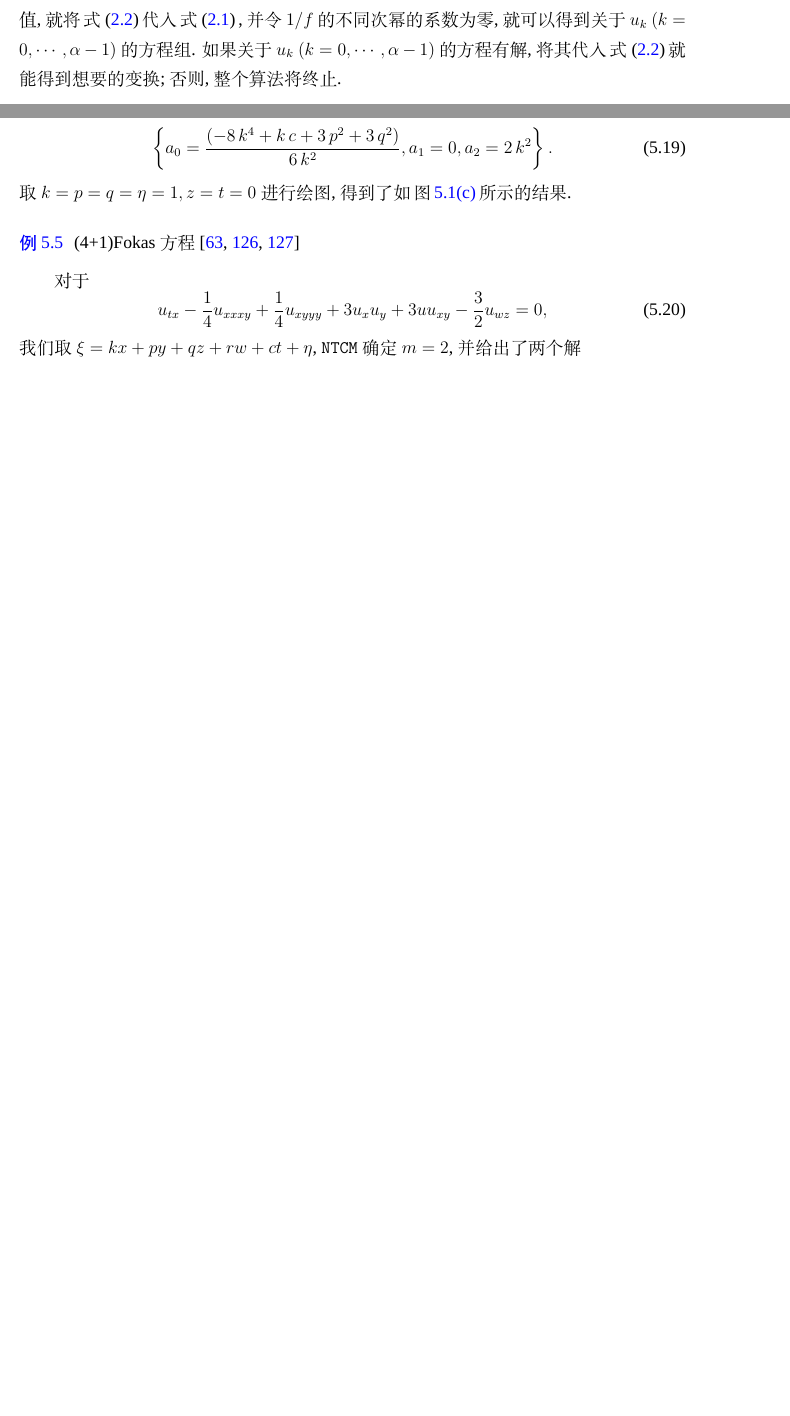
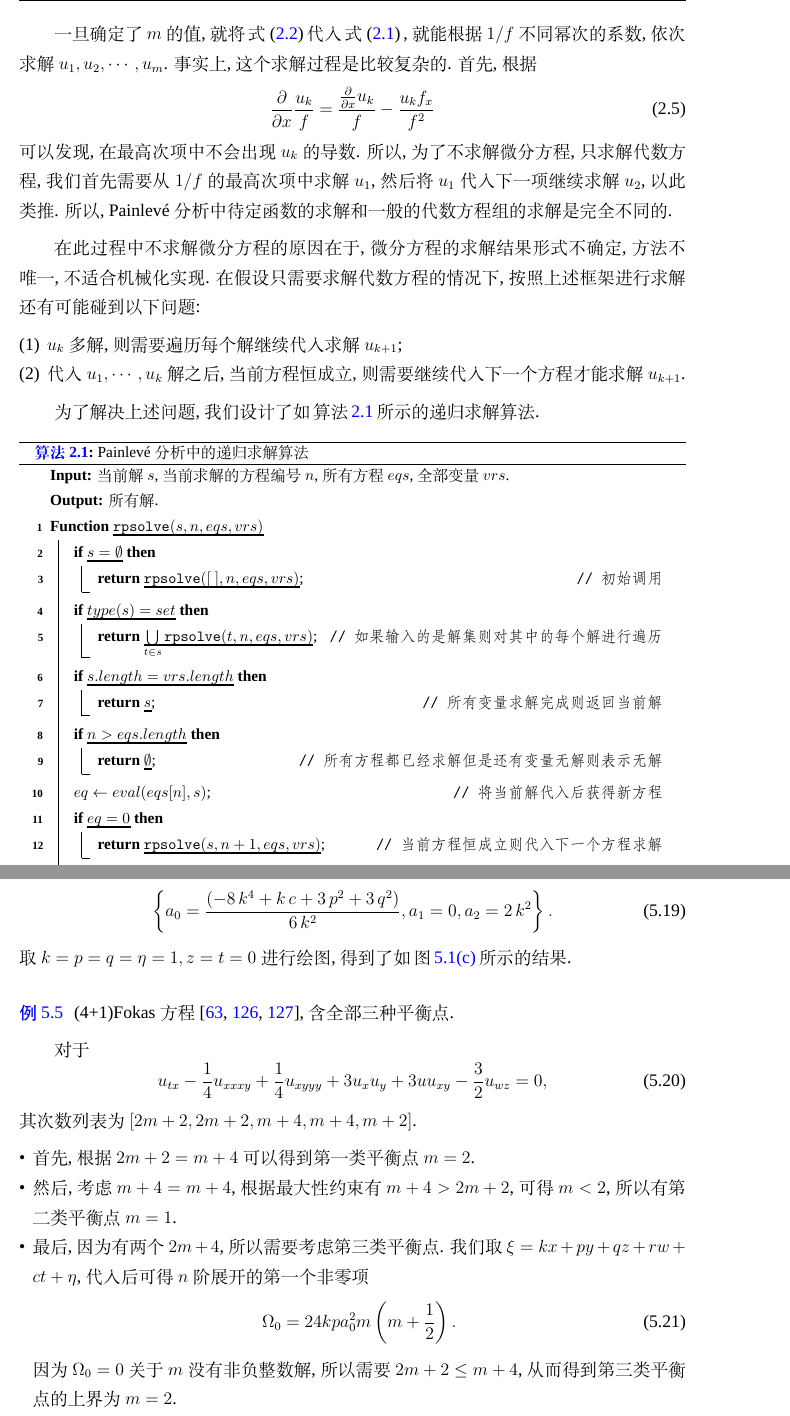
Before and after one commit to yu961549745/ECNU_Paper, a LaTeX thesis (paper/paper.tex, which reads paper/chapter/ch02.tex, paper/chapter/ch05.tex, paper/mydefs.tex): two parts of pages 23 and 73 of 109 before the commit and two parts of pages 26 and 77 of 113 after it, joined at a grey line, cut so that both start at the same text, the shorter picture padded with empty space. Compiled offline with XeLaTeX; a missing font is replaced by an installed copy or a similar font.

Commit message:
准备过一遍整理小结

```diff
--- a/paper/chapter/ch02.tex
+++ b/paper/chapter/ch02.tex
@@ -16,2 +16 @@ Hirota 方法中一个特别关键的步骤就是先找到一个合适的变换.
 \end{equation}
-其中 $f=f(x_1,\cdots,x_n,t)$, 而 $\alpha$ 可以通过齐次平衡原则确定 \cite{wang1995solitary,wang1996application}. 一旦确定了$\alpha$的值, 就将\refeqn{tr}代入\refeqn{oeq}, 并令$1/f$的不同次幂的系数为零, 就可以得到关于$u_k~(k=0,\cdots,\alpha-1)$的方程组. 如果关于$u_k~(k=0,\cdots,\alpha-1)$的方程有解, 将其代入\refeqn{tr}就能得到想要的变换; 否则, 整个算法将终止.
@@ -17,0 +31,43 @@ Hirota 方法中一个特别关键的步骤就是先找到一个合适的变换.
+一旦确定了$m$的值, 就将\refeqn{tr}代入\refeqn{oeq}, 就能根据$1/f$不同幂次的系数, 依次求解$u_1,u_2,\cdots,u_m$. 事实上, 这个求解过程是比较复杂的. 首先, 根据
+\begin{equation}
+    \DIF{x}\frac{u_k}{f}=\frac{\DIF{x}u_k}{f}-\frac{u_kf_x}{f^2}
+\end{equation}
+可以发现, 在最高次项中不会出现 $u_k$ 的导数. 所以, 为了不求解微分方程, 只求解代数方程, 我们首先需要从$1/f$的最高次项中求解$u_1$, 然后将$u_1$代入下一项继续求解$u_2$, 以此类推. 所以, \Painleve{}分析中待定函数的求解和一般的代数方程组的求解是完全不同的.
+
+在此过程中不求解微分方程的原因在于, 微分方程的求解结果形式不确定, 方法不唯一, 不适合机械化实现. 在假设只需要求解代数方程的情况下, 按照上述框架进行求解还有可能碰到以下问题:
+\begin{compactenum}[(1)]
+\item $u_k$多解, 则需要遍历每个解继续代入求解$u_{k+1}$;
+\item 代入$u_1,\cdots,u_k$解之后, 当前方程恒成立, 则需要继续代入下一个方程才能求解$u_{k+1}$.
+\end{compactenum}
+
+为了解决上述问题, 我们设计了如\refalg{rpsolve}所示的递归求解算法.
+
+\begin{algorithm}
+\caption{\Painleve{}分析中的递归求解算法}\label{rpsolve}
+\KwIn{当前解$s$,当前求解的方程编号$n$,所有方程$eqs$,全部变量$vrs$.}
+\KwOut{所有解.}
+\Fn{\rm $\cd{rpsolve}(s,n,eqs,vrs)$}{
+    \If{$s=\emptyset$}{
+        \Return{\rm $\cd{rpsolve}([~],n,eqs,vrs)$}\tcp*[r]{初始调用}
+    }
+    \If{$type(s)=set$}{
+        \Return{\rm $\bigcup\limits_{t\in s}{\cd{rpsolve}(t,n,eqs,vrs)}$}\tcp*[r]{如果输入的是解集则对其中的每个解进行遍历}
+    }
+    \If{$s.length=vrs.length$}{
+        \Return{${s}$}\tcp*[r]{所有变量求解完成则返回当前解}
+    }
+    \If{$n>eqs.length$}{
+        \Return{$\emptyset$}\tcp*[r]{所有方程都已经求解但是还有变量无解则表示无解}
+    }
+    $eq\gets eval(eqs[n],s)$\tcp*[r]{将当前解代入后获得新方程}
+    \If{$eq=0$}{
+        \Return{\rm $\cd{rpsolve}(s,n+1,eqs,vrs)$}\tcp*[r]{当前方程恒成立则代入下一个方程求解}
+    }
+    $r\gets solve(eq,vrs[s.length+1])$\tcp*[r]{求解当前变量}
+    \If{$r=\emptyset$}{
+        \Return{$\emptyset$}\tcp*[r]{一个变量无解, 前面的解也无效, 整体返回空集}
+    }
+    $ns\gets \bigcup\limits_{t\in r}{s.append(t)}$\tcp*[r]{当前变量解集中的每个解添加到已有的解中构成新的解集}
+    \Return{\rm $\cd{rpsolve}(ns,n+1,eqs,vrs)$}\tcp*[r]{继续求解下一个变量}
+}
+\end{algorithm}
--- a/paper/chapter/ch05.tex
+++ b/paper/chapter/ch05.tex
@@ -188,10 +188,19 @@ r=\frac{2519 q^2}{10000 p}:& u=\frac{2159\,c\,q\,k}{25\,p}+\frac{500\,{p}^{2}\,\
 取$k=p=q=\eta=1,z=t=0$进行绘图, 得到了如\reffig{kp3-tanh}所示的结果.
 \end{example}
 
-\begin{example}(4+1)Fokas方程\CITEdaFokas{}
+\begin{example}(4+1)Fokas方程\CITEdaFokas{}, 含全部三种平衡点.
 
 对于
 \begin{equation}
     u_{tx}-\frac{1}{4}u_{xxxy}+\frac{1}{4}u_{xyyy}+3u_xu_y+3uu_{xy}-\frac{3}{2}u_{wz}=0 ,
 \end{equation}
-我们取$\xi=kx+py+qz+rw+ct+\eta$, \cd{NTCM}确定$m=2$, 并给出了两个解
+其次数列表为$\mbrace{2m+2,2m+2,m+4,m+4,m+2}$.
+\begin{compactitem}[\textbullet]
+\item 首先, 根据$2m+2=m+4$可以得到第一类平衡点$m=2$.
+\item 然后, 考虑$m+4=m+4$, 根据最大性约束有$m+4>2m+2$, 可得$m<2$, 所以有第二类平衡点$m=1$.
+\item 最后, 因为有两个$2m+4$, 所以需要考虑第三类平衡点. 我们取$\xi=kx+py+qz+rw+ct+\eta$, 代入后可得$n$阶展开的第一个非零项
+\begin{equation}
+    \Omega_0 = 24kpa_0^2m\sbrace{m+\frac{1}{2}}.
+\end{equation}
+因为$\Omega_0=0$关于$m$没有非负整数解, 所以需要$2m+2\le m+4$, 从而得到第三类平衡点的上界为$m=2$.
+\end{compactitem}
--- a/paper/mydefs.tex
+++ b/paper/mydefs.tex
@@ -20,7 +20,7 @@
 \newcommand{\refeqnn}[1]{\,方程(\ref{#1})\,}
 \newcommand{\refsec}[1]{\,第\ref{#1}节\,}
 \newcommand{\refalg}[1]{\,算法\,\ref{#1}\,}
-\newcommand{\refchp}[1]{\,第\ref{#1}章\,}
+\newcommand{\refchp}[1]{第\ref{#1}章}
 \newcommand{\citett}[1]{\,文献\cite{#1}\,}
 \newcommand{\refcln}[1]{\,第\,\ref{#1}\,行\,}
 \newcommand{\refeg}[1]{\,例\,\ref{#1}\,}
```
Also changed, not shown: paper/chapter/ch01.tex (+1 -1 lines), paper/paper.tex (+4 -0 lines), paper/chapter/ch02.tex (36 more changed lines), paper/chapter/ch05.tex (8 more changed lines).
